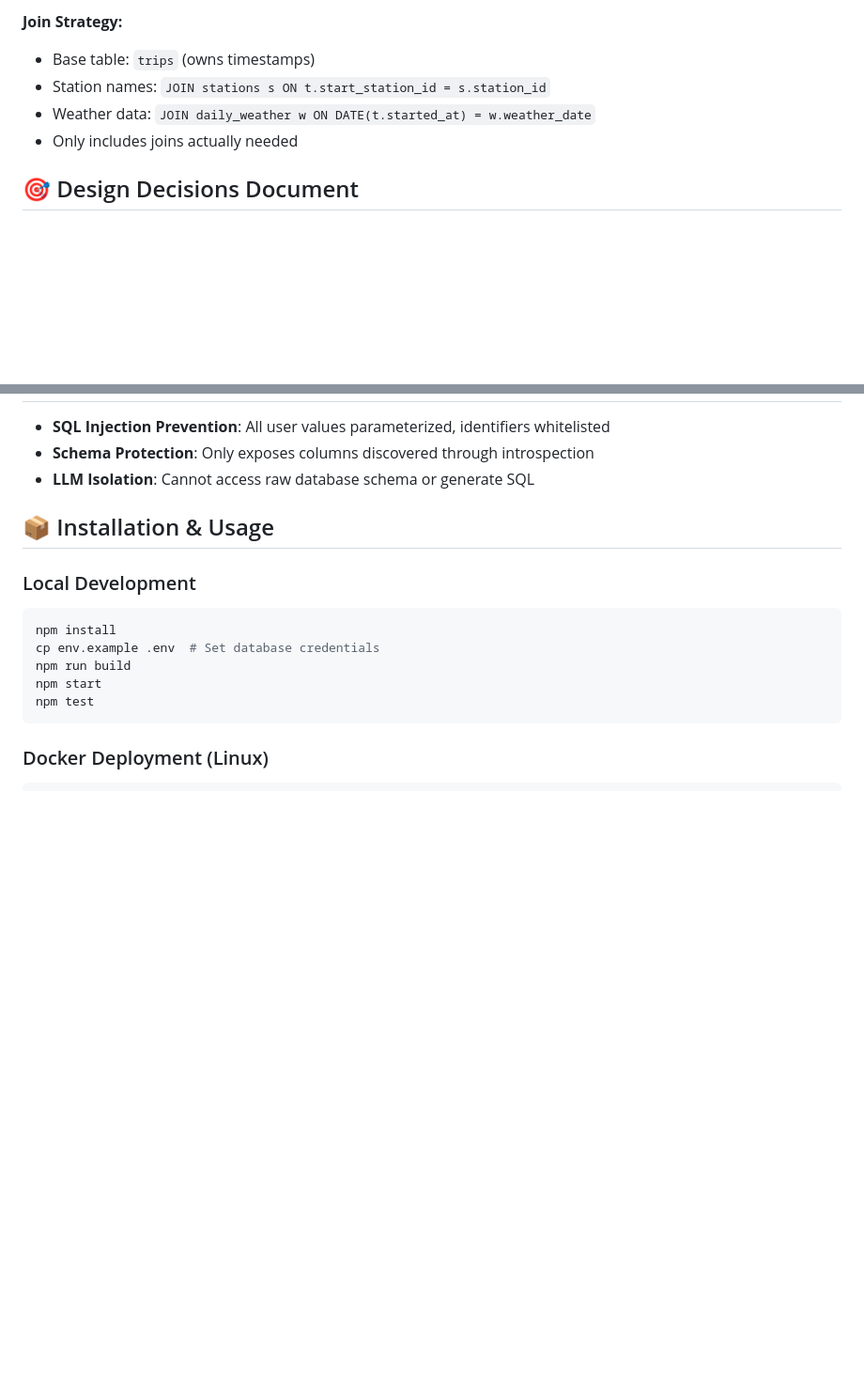
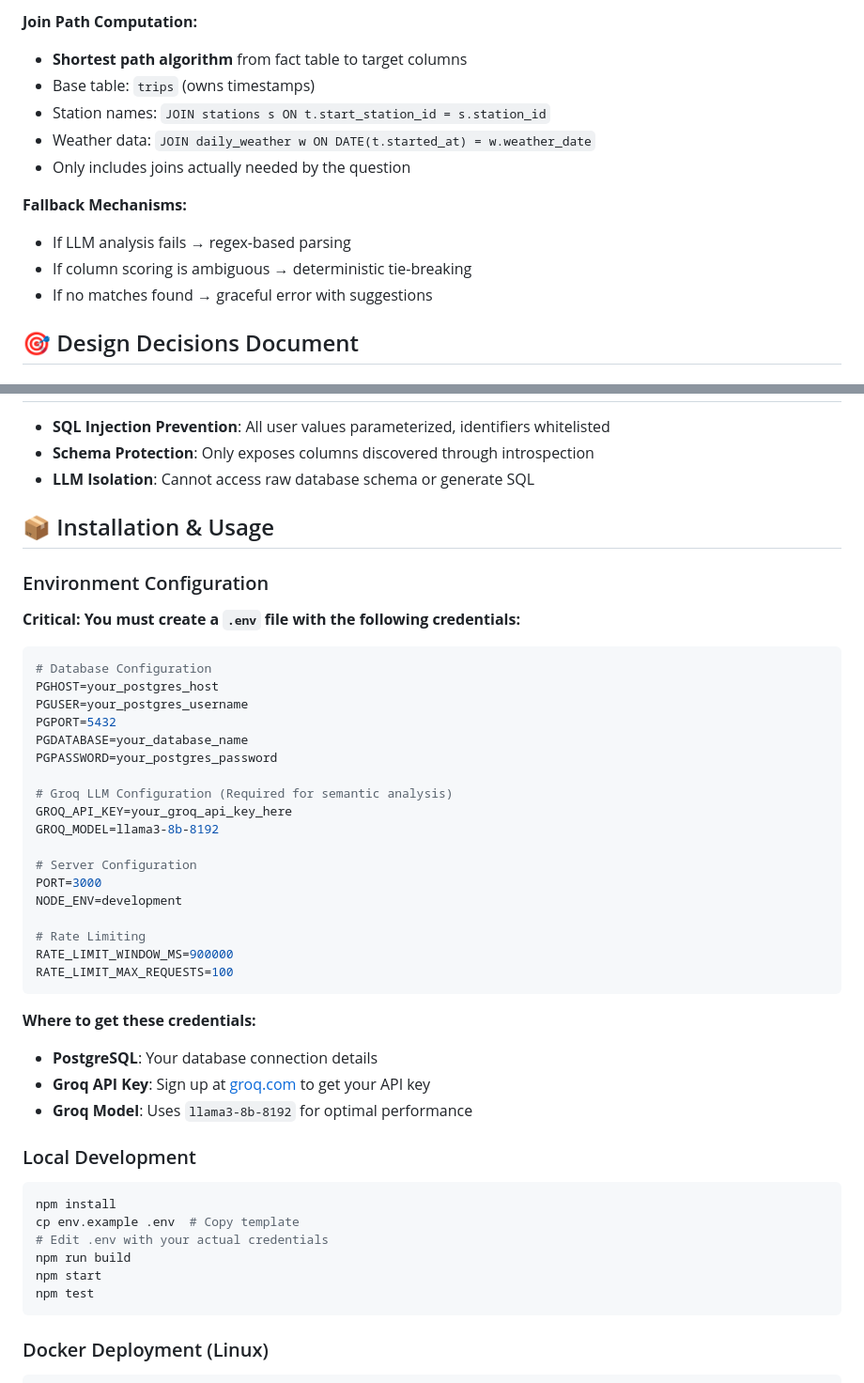
Before and after one commit to ananya128/bike-share-assistant, a Markdown page: README.md, 2 parts joined by grey strips. Shown at 94% size. GitHub-like rendering; blank space fills up the shorter version.

````diff
--- a/README.md
+++ b/README.md
@@ -41,10 +92,16 @@ const score = 0.5 * nameSimilarity +
 - Always applied to `trips.started_at` for trip queries
 
-**Join Strategy:**
+**Join Path Computation:**
+- **Shortest path algorithm** from fact table to target columns
 - Base table: `trips` (owns timestamps)
 - Station names: `JOIN stations s ON t.start_station_id = s.station_id`
 - Weather data: `JOIN daily_weather w ON DATE(t.started_at) = w.weather_date`
-- Only includes joins actually needed
+- Only includes joins actually needed by the question
+
+**Fallback Mechanisms:**
+- If LLM analysis fails → regex-based parsing
+- If column scoring is ambiguous → deterministic tie-breaking
+- If no matches found → graceful error with suggestions
 
 ## 🎯 Design Decisions Document
 
@@ -119,10 +176,41 @@ const score = 0.5 * nameSimilarity +
 
 ## 📦 Installation & Usage
 
+### Environment Configuration
+
+**Critical: You must create a `.env` file with the following credentials:**
+
+```bash
+# Database Configuration
+PGHOST=your_postgres_host
+PGUSER=your_postgres_username
+PGPORT=5432
+PGDATABASE=your_database_name
+PGPASSWORD=your_postgres_password
+
+# Groq LLM Configuration (Required for semantic analysis)
+GROQ_API_KEY=your_groq_api_key_here
+GROQ_MODEL=llama3-8b-8192
+
+# Server Configuration
+PORT=3000
+NODE_ENV=development
+
+# Rate Limiting
+RATE_LIMIT_WINDOW_MS=900000
+RATE_LIMIT_MAX_REQUESTS=100
+```
+
+**Where to get these credentials:**
+- **PostgreSQL**: Your database connection details
+- **Groq API Key**: Sign up at [groq.com](https://groq.com) to get your API key
+- **Groq Model**: Uses `llama3-8b-8192` for optimal performance
+
 ### Local Development
 ```bash
 npm install
-cp env.example .env  # Set database credentials
+cp env.example .env  # Copy template
+# Edit .env with your actual credentials
 npm run build
 npm start
 npm test
````
Also changed, not shown: other parts of README.md (+58 -7 lines).
